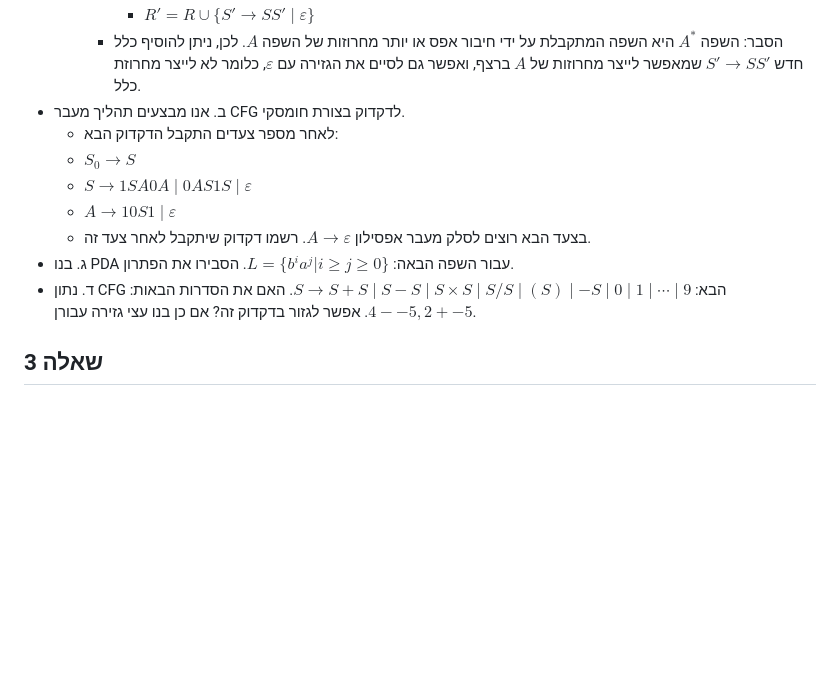
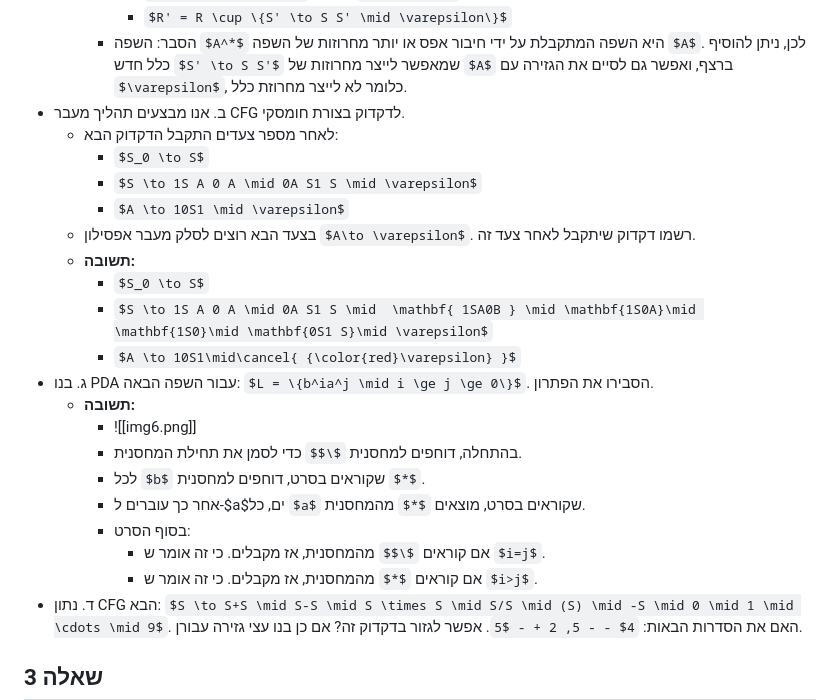
Before and after one commit to adielBm/20604, a Markdown page: index.md, the part around the change printed below. Rendered like a GitHub page; some formulas as TeX source; blank space fills up the shorter version.

```diff
--- a/index.md
+++ b/index.md
@@ -271,11 +271,23 @@ $\text{DOUBLE-SAT} = \{\langle \phi \rangle | \phi \text{ is a Boolean formula w
 		- הסבר: השפה $A^*$ היא השפה המתקבלת על ידי חיבור אפס או יותר מחרוזות של השפה $A$. לכן, ניתן להוסיף כלל חדש $S' \to S S'$ שמאפשר לייצר מחרוזות של $A$ ברצף, ואפשר גם לסיים את הגזירה עם $\varepsilon$, כלומר לא לייצר מחרוזת כלל.
 - ב. אנו מבצעים תהליך מעבר CFG לדקדוק בצורת חומסקי.
 	- לאחר מספר צעדים התקבל הדקדוק הבא:
-	- $S_0 \to S$
-	- $S \to 1S A 0 A \mid 0A S1 S \mid \varepsilon$
-	- $A \to 10S1 \mid \varepsilon$
+		- $S_0 \to S$
+		- $S \to 1S A 0 A \mid 0A S1 S \mid \varepsilon$
+		- $A \to 10S1 \mid \varepsilon$
 	- בצעד הבא רוצים לסלק מעבר אפסילון $A\to \varepsilon$. רשמו דקדוק שיתקבל לאחר צעד זה.
-- ג. בנו PDA עבור השפה הבאה: $L = \{b^ia^j | i \ge j \ge 0\}$. הסבירו את הפתרון.
+	- **תשובה:**
+		- $S_0 \to S$
+		- $S \to 1S A 0 A \mid 0A S1 S \mid  \mathbf{ 1SA0B } \mid \mathbf{1S0A}\mid \mathbf{1S0}\mid \mathbf{0S1 S}\mid \varepsilon$
+		- $A \to 10S1\mid\cancel{ {\color{red}\varepsilon} }$
+- ג. בנו PDA עבור השפה הבאה: $L = \{b^ia^j \mid i \ge j \ge 0\}$. הסבירו את הפתרון.
+	- **תשובה:**
+		- ![[img6.png]]
+		- בהתחלה, דוחפים למחסנית $\$$ כדי לסמן את תחילת המחסנית.
+		- לכל $b$ שקוראים בסרט, דוחפים למחסנית $*$.
+		- אחר כך עוברים ל-$a$ים, כל $a$ שקוראים בסרט, מוצאים $*$ מהמחסנית.
+		- בסוף הסרט:
+			- אם קוראים $\$$ מהמחסנית, אז מקבלים. כי זה אומר ש $i=j$.
+			- אם קוראים $*$ מהמחסנית, אז מקבלים. כי זה אומר ש $i>j$.
 - ד. נתון CFG הבא: $S \to S+S \mid S-S \mid S \times S \mid S/S \mid (S) \mid -S \mid 0 \mid 1 \mid \cdots \mid 9$. האם את הסדרות הבאות: $4 - - 5, 2 + - 5$. אפשר לגזור בדקדוק זה? אם כן בנו עצי גזירה עבורן.
 
 ## שאלה 3
```
Also changed, not shown: other parts of index.md (+2 -0 lines), images/example2q2c.md (added, +29 -0 lines), images/img6.png (added), 1 other file.
